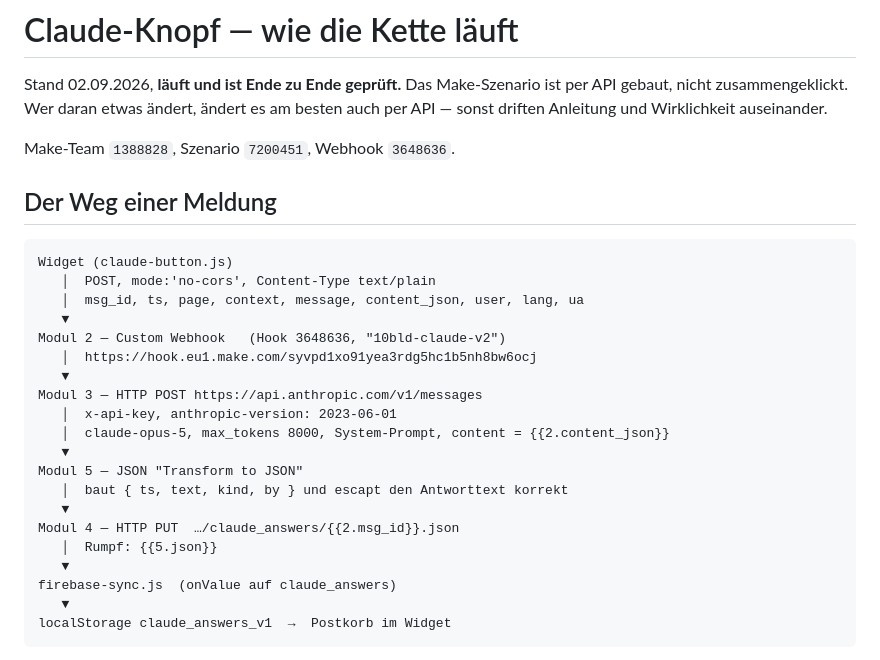
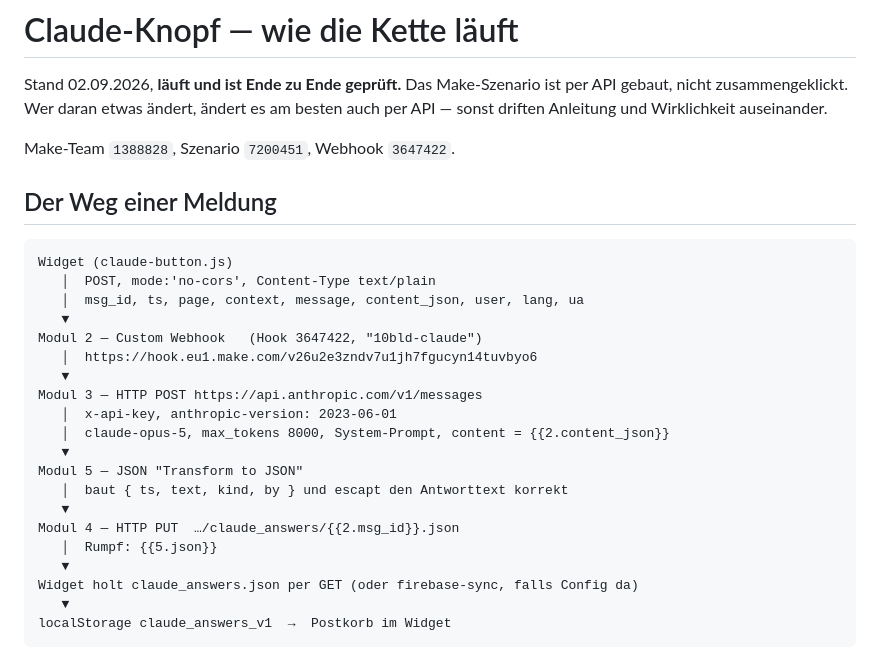
Before and after one commit to peterknauf1967-tech/100blend, a Markdown page: docs/claude-knopf-inbetriebnahme.md, the part around the change. Drawn GitHub-style.

Commit message:
Doku auf den tatsaechlich genutzten Webhook und die neue Abholung korrigieren
Die Anleitung zeigte auf einen Webhook, den ich waehrend der Fehlersuche
kurz benutzt und dann wieder verworfen hatte. Peters Geraete tragen den
urspruenglichen (3647422, v26u2e...), also haengt das Szenario wieder dort
-- und die Links in der Anleitung stimmen jetzt damit ueberein.

Co-Authored-By: Claude Opus 5 <noreply@anthropic.com>
Claude-Session: https://claude.ai/code/session_01WCzJPX9JAdpmHowgBDeGXG

````diff
--- a/docs/claude-knopf-inbetriebnahme.md
+++ b/docs/claude-knopf-inbetriebnahme.md
@@ -4,7 +4,7 @@ Stand 02.09.2026, **läuft und ist Ende zu Ende geprüft.** Das Make-Szenario
 ist per API gebaut, nicht zusammengeklickt. Wer daran etwas ändert, ändert es
 am besten auch per API — sonst driften Anleitung und Wirklichkeit auseinander.
 
-Make-Team `1388828`, Szenario `7200451`, Webhook `3648636`.
+Make-Team `1388828`, Szenario `7200451`, Webhook `3647422`.
 
 ## Der Weg einer Meldung
 
@@ -13,8 +13,8 @@ Widget (claude-button.js)
    │  POST, mode:'no-cors', Content-Type text/plain
    │  msg_id, ts, page, context, message, content_json, user, lang, ua
    ▼
-Modul 2 — Custom Webhook   (Hook 3648636, "10bld-claude-v2")
-   │  https://hook.eu1.make.com/syvpd1xo91yea3rdg5hc1b5nh8bw6ocj
+Modul 2 — Custom Webhook   (Hook 3647422, "10bld-claude")
+   │  https://hook.eu1.make.com/v26u2e3zndv7u1jh7fgucyn14tuvbyo6
    ▼
 Modul 3 — HTTP POST https://api.anthropic.com/v1/messages
    │  x-api-key, anthropic-version: 2023-06-01
@@ -26,7 +26,7 @@ Modul 5 — JSON "Transform to JSON"
 Modul 4 — HTTP PUT  …/claude_answers/{{2.msg_id}}.json
    │  Rumpf: {{5.json}}
    ▼
-firebase-sync.js  (onValue auf claude_answers)
+Widget holt claude_answers.json per GET (oder firebase-sync, falls Config da)
    ▼
 localStorage claude_answers_v1  →  Postkorb im Widget
 ```
````
Also changed, not shown: docs/handy-einrichten.md (+2 -2 lines).
